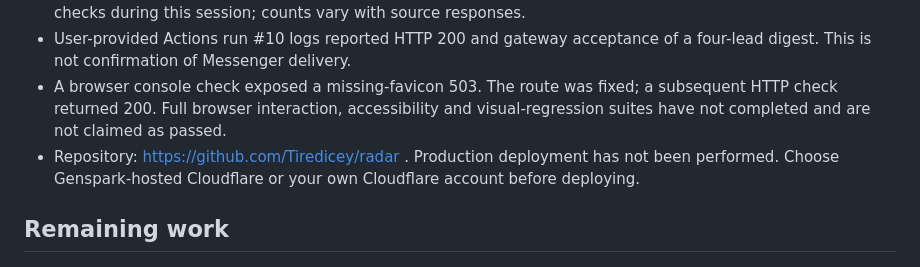
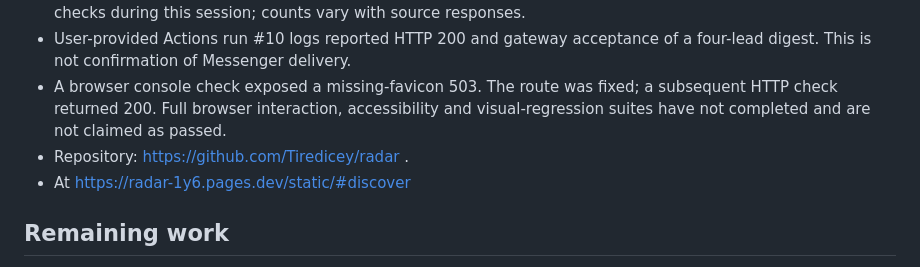
Before and after one commit to Tiredicey/radar, a Markdown page: README.md, the part around the change. GitHub-like rendering.

```diff
--- a/README.md
+++ b/README.md
@@ -51,7 +51,8 @@ The web app stores public feed snapshots and a sync lease in D1 (`cache`, `lease
 - Vite build and local D1 migration passed. Local HTTP checks returned real lead data and four successful source checks during this session; counts vary with source responses.
 - User-provided Actions run #10 logs reported HTTP 200 and gateway acceptance of a four-lead digest. This is not confirmation of Messenger delivery.
 - A browser console check exposed a missing-favicon 503. The route was fixed; a subsequent HTTP check returned 200. Full browser interaction, accessibility and visual-regression suites have not completed and are not claimed as passed.
-- Repository: https://github.com/Tiredicey/radar . Production deployment has not been performed. Choose Genspark-hosted Cloudflare or your own Cloudflare account before deploying.
+- Repository: https://github.com/Tiredicey/radar .
+- At https://radar-1y6.pages.dev/static/#discover
 
 ## Remaining work
 
```
